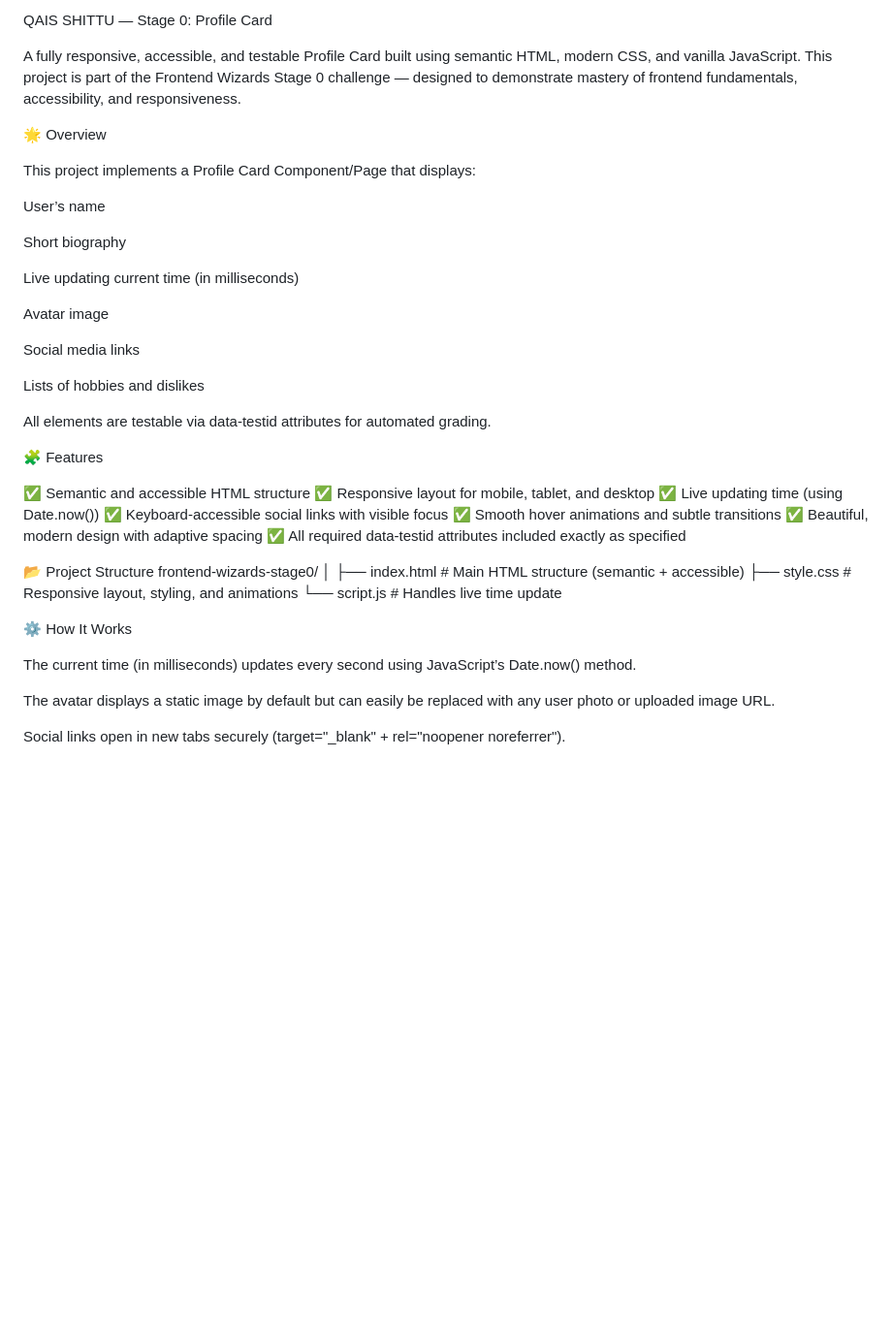
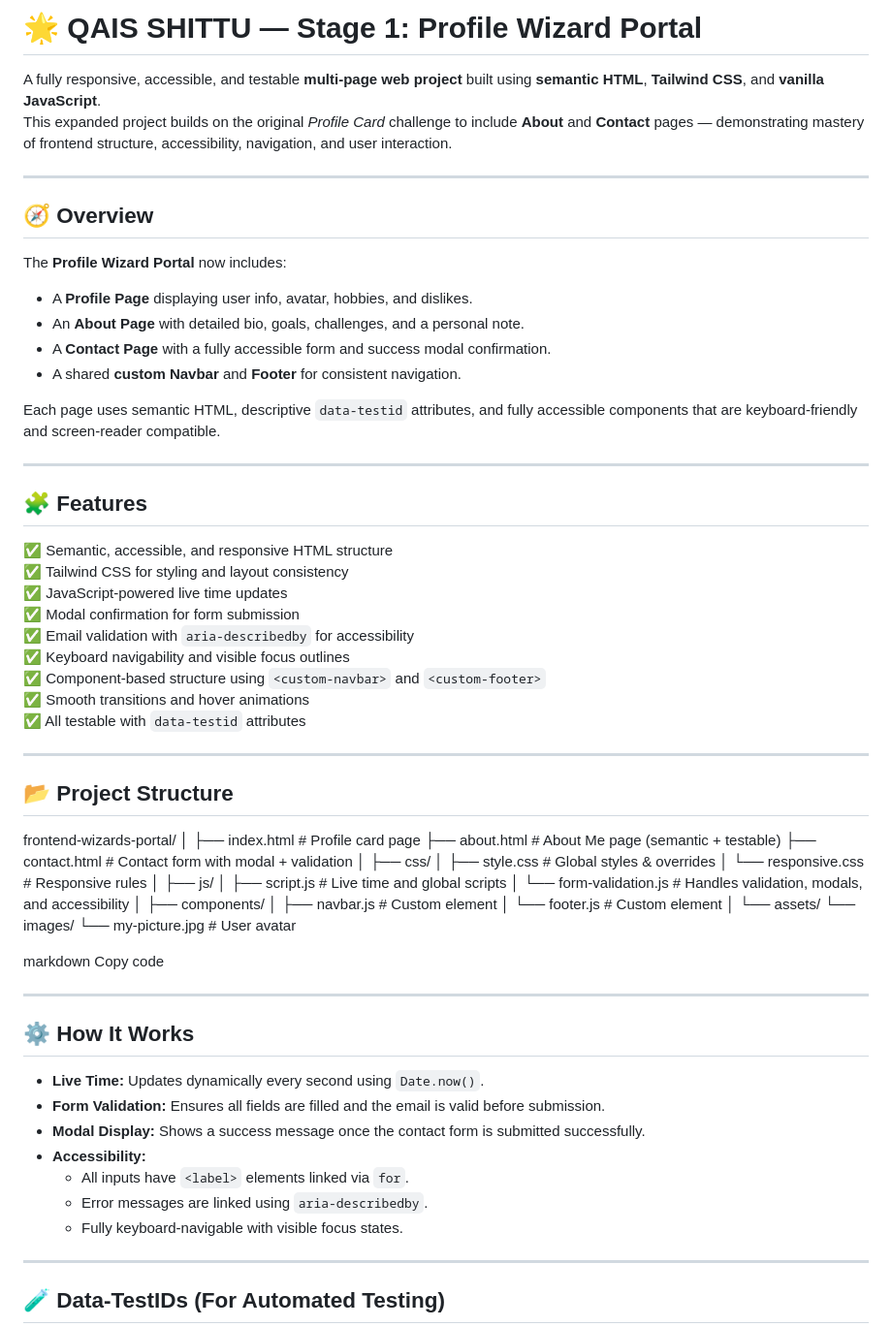
Before and after one commit to QAYSH/My-Profile-card, a Markdown page: README.md, the part around one of its changes. Shown at 97% size. Rendered like a GitHub page; blank space fills up the shorter version.

```diff
--- a/README.md
+++ b/README.md
@@ -1,48 +1,76 @@
-QAIS SHITTU — Stage 0: Profile Card
+# 🌟 QAIS SHITTU — Stage 1: Profile Wizard Portal
 
-A fully responsive, accessible, and testable Profile Card built using semantic HTML, modern CSS, and vanilla JavaScript.
-This project is part of the Frontend Wizards Stage 0 challenge — designed to demonstrate mastery of frontend fundamentals, accessibility, and responsiveness.
+A fully responsive, accessible, and testable **multi-page web project** built using **semantic HTML**, **Tailwind CSS**, and **vanilla JavaScript**.
+This expanded project builds on the original *Profile Card* challenge to include **About** and **Contact** pages — demonstrating mastery of frontend structure, accessibility, navigation, and user interaction.
 
-🌟 Overview
+---
 
-This project implements a Profile Card Component/Page that displays:
+## 🧭 Overview
 
-User’s name
+The **Profile Wizard Portal** now includes:
+- A **Profile Page** displaying user info, avatar, hobbies, and dislikes.
+- An **About Page** with detailed bio, goals, challenges, and a personal note.
+- A **Contact Page** with a fully accessible form and success modal confirmation.
+- A shared **custom Navbar** and **Footer** for consistent navigation.
 
-Short biography
+Each page uses semantic HTML, descriptive `data-testid` attributes, and fully accessible components that are keyboard-friendly and screen-reader compatible.
 
-Live updating current time (in milliseconds)
+---
 
-Avatar image
+## 🧩 Features
 
-Social media links
+✅ Semantic, accessible, and responsive HTML structure
+✅ Tailwind CSS for styling and layout consistency
+✅ JavaScript-powered live time updates
+✅ Modal confirmation for form submission
+✅ Email validation with `aria-describedby` for accessibility
+✅ Keyboard navigability and visible focus outlines
+✅ Component-based structure using `<custom-navbar>` and `<custom-footer>`
+✅ Smooth transitions and hover animations
+✅ All testable with `data-testid` attributes
 
-Lists of hobbies and dislikes
+---
 
-All elements are testable via data-testid attributes for automated grading.
+## 📂 Project Structure
 
-🧩 Features
+frontend-wizards-portal/
+│
+├── index.html # Profile card page
+├── about.html # About Me page (semantic + testable)
+├── contact.html # Contact form with modal + validation
+│
+├── css/
+│ ├── style.css # Global styles & overrides
+│ └── responsive.css # Responsive rules
+│
+├── js/
+│ ├── script.js # Live time and global scripts
+│ └── form-validation.js # Handles validation, modals, and accessibility
+│
+├── components/
+│ ├── navbar.js # Custom <custom-navbar> element
+│ └── footer.js # Custom <custom-footer> element
+│
+└── assets/
+└── images/
+└── my-picture.jpg # User avatar
 
-✅ Semantic and accessible HTML structure
-✅ Responsive layout for mobile, tablet, and desktop
-✅ Live updating time (using Date.now())
-✅ Keyboard-accessible social links with visible focus
-✅ Smooth hover animations and subtle transitions
-✅ Beautiful, modern design with adaptive spacing
-✅ All required data-testid attributes included exactly as specified
+markdown
+Copy code
 
-📂 Project Structure
-frontend-wizards-stage0/
-│
-├── index.html      # Main HTML structure (semantic + accessible)
-├── style.css       # Responsive layout, styling, and animations
-└── script.js       # Handles live time update
+---
 
-⚙️ How It Works
+## ⚙️ How It Works
 
-The current time (in milliseconds) updates every second using JavaScript’s Date.now() method.
+- **Live Time:** Updates dynamically every second using `Date.now()`.
+- **Form Validation:** Ensures all fields are filled and the email is valid before submission.
+- **Modal Display:** Shows a success message once the contact form is submitted successfully.
+- **Accessibility:**
+  - All inputs have `<label>` elements linked via `for`.
+  - Error messages are linked using `aria-describedby`.
+  - Fully keyboard-navigable with visible focus states.
 
-The avatar displays a static image by default but can easily be replaced with any user photo or uploaded image URL.
+---
 
-Social links open in new tabs securely (target="_blank" + rel="noopener noreferrer").
+## 🧪 Data-TestIDs (For Automated Testing)
 
```
Also changed, not shown: other parts of README.md (+62 -53 lines).
